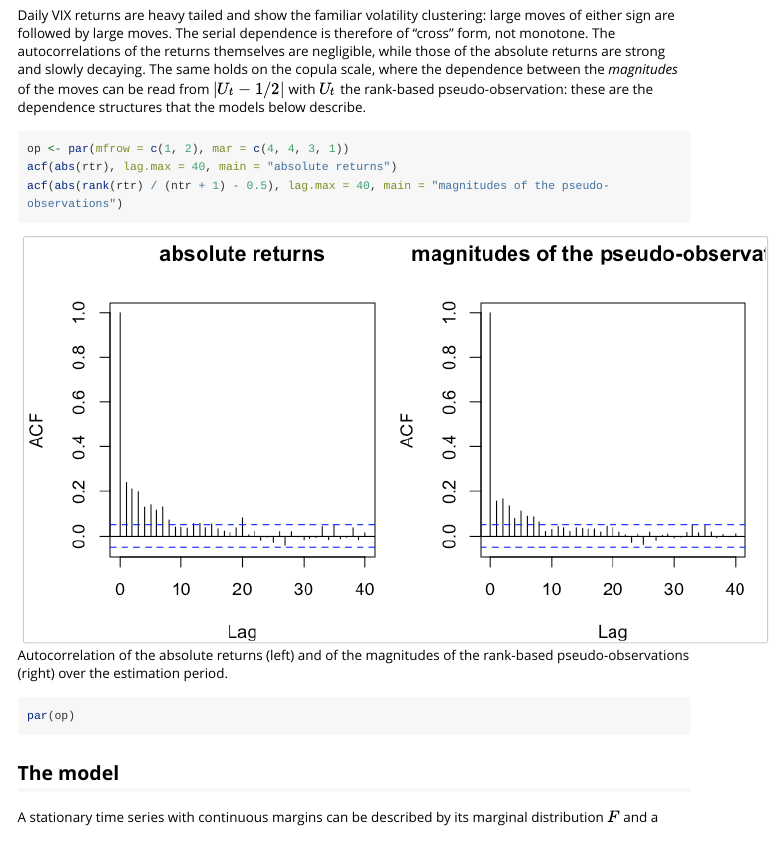
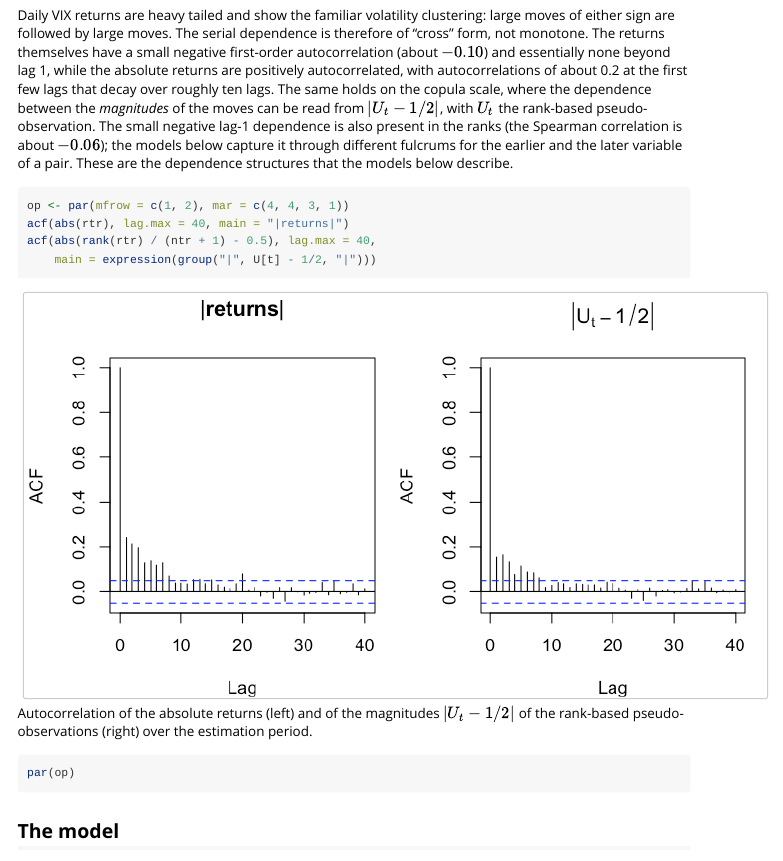
Before and after one commit to ajmcneil/tscop, an R Markdown document (vignettes/vix.Rmd): the page in a window 1100 px wide, from 970 px down. Rendered offline with R 4.5, knitr and Pandoc, with nearby package versions; long lines of code are wrapped.

Commit message:
VIX vignette: revise 'Why a copula model' text (lag-1 autocorrelation, persistence), shorter figure titles

````diff
--- a/vignettes/vix.Rmd
+++ b/vignettes/vix.Rmd
@@ -51,16 +51,17 @@ rtr <- r[1:ntr]
 
 ## Why a copula model for VIX returns?
 
-Daily VIX returns are heavy tailed and show the familiar volatility clustering: large moves of either sign are followed by large moves. The serial dependence is therefore of "cross" form, not monotone. The autocorrelations of the returns themselves are negligible, while those of the absolute returns are strong and slowly decaying. The same holds on the copula scale, where the dependence between the *magnitudes* of the moves can be read from $|U_t - 1/2|$ with $U_t$ the rank-based pseudo-observation: these are the dependence structures that the models below describe.
+Daily VIX returns are heavy tailed and show the familiar volatility clustering: large moves of either sign are followed by large moves. The serial dependence is therefore of "cross" form, not monotone. The returns themselves have a small negative first-order autocorrelation (about $-0.10$) and essentially none beyond lag 1, while the absolute returns are positively autocorrelated, with autocorrelations of about 0.2 at the first few lags that decay over roughly ten lags. The same holds on the copula scale, where the dependence between the *magnitudes* of the moves can be read from $|U_t - 1/2|$, with $U_t$ the rank-based pseudo-observation. The small negative lag-1 dependence is also present in the ranks (the Spearman correlation is about $-0.06$); the models below capture it through different fulcrums for the earlier and the later variable of a pair. These are the dependence structures that the models below describe.
 
 
 ``` r
 op <- par(mfrow = c(1, 2), mar = c(4, 4, 3, 1))
-acf(abs(rtr), lag.max = 40, main = "absolute returns")
-acf(abs(rank(rtr) / (ntr + 1) - 0.5), lag.max = 40, main = "magnitudes of the pseudo-observations")
+acf(abs(rtr), lag.max = 40, main = "|returns|")
+acf(abs(rank(rtr) / (ntr + 1) - 0.5), lag.max = 40,
+    main = expression(group("|", U[t] - 1/2, "|")))
 ```
 
-![Autocorrelation of the absolute returns (left) and of the magnitudes of the rank-based pseudo-observations (right) over the estimation period.](vix-figs/vix-acf-1.png)
+![Autocorrelation of the absolute returns (left) and of the magnitudes $|U_t - 1/2|$ of the rank-based pseudo-observations (right) over the estimation period.](vix-figs/vix-acf-1.png)
 
 ``` r
 par(op)
````
Also changed, not shown: vignettes/vix-figs/vix-acf-1.png, 1 other file.
